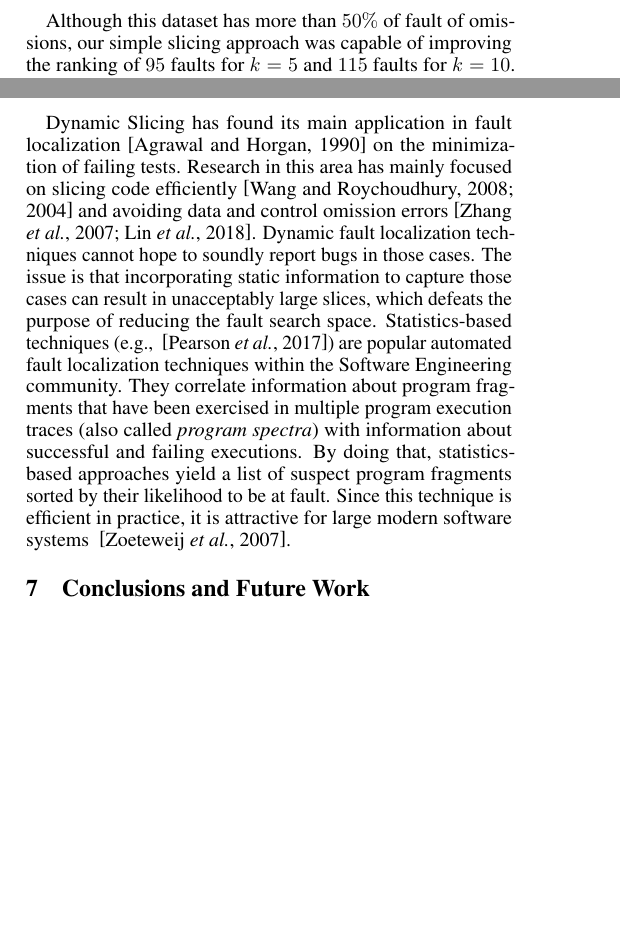
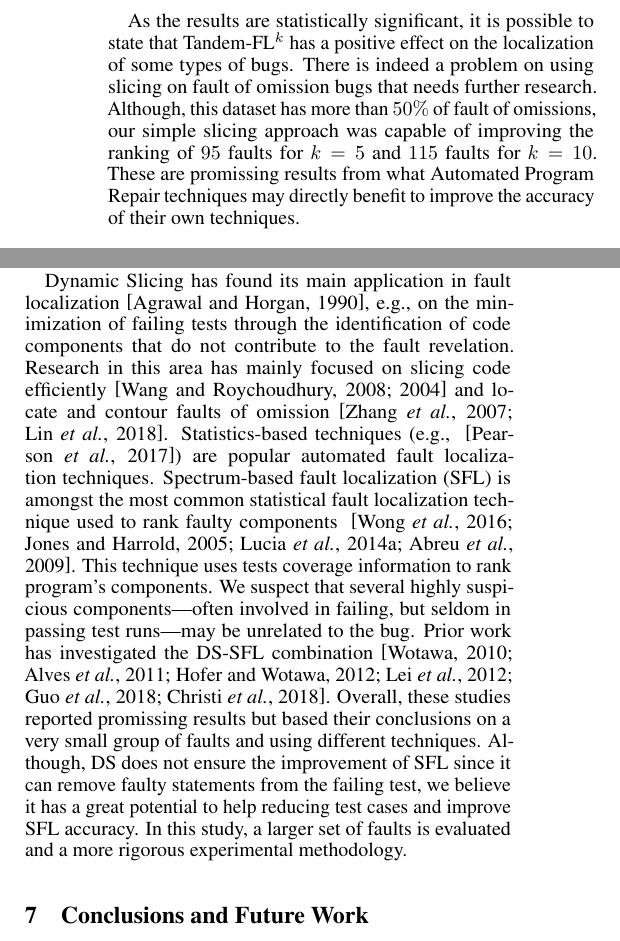
Before and after one commit to sofiaoreis/lithium-slicer, a LaTeX paper (paper/ijcai/paper.tex): two parts of the columns of pages 5 and 6 of 7 before the commit and two parts of the columns of page 6 of 8 after it, joined at a grey line, cut at the place of the change, the shorter picture padded with empty space. Compiled offline with pdfLaTeX.

Commit message:
discussion + rw

```diff
--- a/paper/ijcai/paper.tex
+++ b/paper/ijcai/paper.tex
@@ -1029,9 +1028,7 @@ Friedman & \multicolumn{4}{c}{\makecell{$\chi^{2}$ = 162.61 \\ p-value = 5.00 x
 \end{table}
 
 
-Although this dataset has more than $50\%$ of fault of omissions, our
-simple slicing approach was capable of improving the ranking of $95$
-faults for $k=5$ and $115$ faults for $k=10$. Table \ref{table:st}
+Table \ref{table:st}
 presents the statistics to determine if the observed results are
 statistically significant. Shapiro-Wilk tests the null hypothesis that
 results are drawn from a normal distribution. The test is perfomed for
@@ -1051,8 +1046,7 @@ pairs of techniques. Each square represents the
 statistical significance of the diagnostic accuracy amongst the different techniques, i.e.,
 if it is significant it means that the techniques perform
 differently. We can determine with $95\%$ confidence that the
-performance of each pair of techniques is different. As the results
-are statiscally significant, we can confirm that \ds{} improves \sfl{}.
+performance of each pair of techniques is different.
 
 \begin{figure}[h]
 	\vspace{-1.8cm}
@@ -1062,3 +1056,6 @@ are statiscally significant, we can confirm that \ds{} improves \sfl{}.
 		\vspace{-0.3cm}
 \end{figure}
 
+As the results are statistically significant, it is possible to state that \combpar{k} has a positive effect on the localization of some types of bugs. There is indeed a problem on using slicing on fault of omission bugs that needs further research. Although, this dataset has more than $50\%$ of fault of omissions, our
+simple slicing approach was capable of improving the ranking of $95$ faults for $k=5$ and $115$ faults for $k=10$. These are promissing results from what Automated
+Program Repair techniques may directly benefit to improve the accuracy of their own techniques.
@@ -1090,44 +1085,19 @@ Not many interesting techniques have been pursued due to scalability limitations
+Not many interesting techniques have been pursued due to scalability limitations. We have tackled this using the program slicing technique --- critical slicing~\cite{DeMillo:1996:CSS:229000.226310} --- for its simplicity and generality.
 
 Dynamic Slicing has found its main
 application in fault
-localization~\cite{Agrawal:1990:DPS:93542.93576} on the minimization of failing tests. Research in this area has mainly focused
+localization~\cite{Agrawal:1990:DPS:93542.93576}, e.g.,  on the minimization of failing tests through the identification of code components that do not contribute to the fault revelation. Research in this area has mainly focused
 on slicing code
 efficiently~\cite{Wang:2008:DSJ:1330017.1330021,Wang:2004:UCB:998675.999455}
-and avoiding data and control omission
-errors~\cite{Zhang:2007:TLE:1250734.1250782,Lin:2018:BDE:3238147.3238163}. Dynamic fault localization techniques cannot hope to
-soundly report bugs in those cases. The issue is that incorporating
-static information to capture those cases can result in unacceptably
-large slices, which defeats the purpose of reducing the fault search
-space.
+and locate and contour faults of omission~\cite{Zhang:2007:TLE:1250734.1250782,Lin:2018:BDE:3238147.3238163}.
 %
 % \subsection{SFL}
 %
 Statistics-based techniques (e.g., ~\cite{Pearson:2017:EIF:3097368.3097441}) are
-popular automated fault localization techniques within the Software Engineering
-community. They correlate information about program fragments that have been
-exercised in multiple program execution traces (also called \textit{program
-spectra}) with information about successful and failing executions. By doing
-that, statistics-based approaches yield a list of suspect program fragments
-sorted by their likelihood to be at fault. Since this technique is efficient in
-practice, it is attractive for large modern software systems ~\cite{Zoeteweij:2007:DES:1251988.1253298}.
-%
-% Spectrum-based fault localization (\sfl{}) is amongst the most common statistical
-% fault localization technique that takes as input a test suite including at least
-% one failing test and reports on output a ranked list of components likely to be
-% in fault ~\cite{7390282,DBLP:conf/kbse/JonesH05,DBLP:journals/smr/LuciaLJTB14,DBLP:journals/jss/AbreuZGG09}.
-%
-% \subsection{Combination of \sfl{} and Slicing}
-%
-% Prior work has investigated the combination of dynamic slicing and
-% spectrum-based fault
-% localization ~\cite{Wotawa:2010:FLB:1848650.1849235,Alves:2011:FUD:2190078.2190115,DBLP:conf/ecai/HoferW12,lei-mao-dai-wang-2012,slicing-sfl-repair}. Although
-% the methodology used in these papers vary, the overall message is that
-% the combination is valuable. Note that slicing alone does not provide
-% the guarantee of improvement to \sfl{} as statements discarded with
-% slicing could have been ranked lower compared to faulty
-% statements. This paper differs from prior work in that it uses a much
-% larger dataset of programs and faults and a more rigorous experimental
-% methodology.
+popular automated fault localization techniques. Spectrum-based fault localization (\sfl{}) is amongst the most common statistical
+fault localization technique used to rank faulty components ~\cite{7390282,DBLP:conf/kbse/JonesH05,DBLP:journals/smr/LuciaLJTB14,DBLP:journals/jss/AbreuZGG09}. This technique uses tests coverage information to rank program's components. We suspect that several highly suspicious components—often involved in failing, but seldom in passing test runs—may be unrelated to the bug. Prior work has investigated the \ds{}-\sfl{} combination~\cite{Wotawa:2010:FLB:1848650.1849235,Alves:2011:FUD:2190078.2190115,DBLP:conf/ecai/HoferW12,lei-mao-dai-wang-2012,slicing-sfl-repair,christi2018reduce}. Overall,
+these studies reported promissing results but based their conclusions on a very small group of faults and using different techniques. Although, \ds{} does not ensure the improvement of \sfl{} since it can remove faulty statements from the failing test, we believe it has a great potential to help reducing test cases and improve \sfl{} accuracy. In this study, a larger set of faults is evaluated and a more rigorous experimental methodology.
+
 % %
 \section{Conclusions and Future Work}
 \label{sec:conc}
```
Also changed, not shown: paper/ijcai/paper.bib (+8 -1 lines), paper/ijcai/paper.tex (21 more changed lines).
